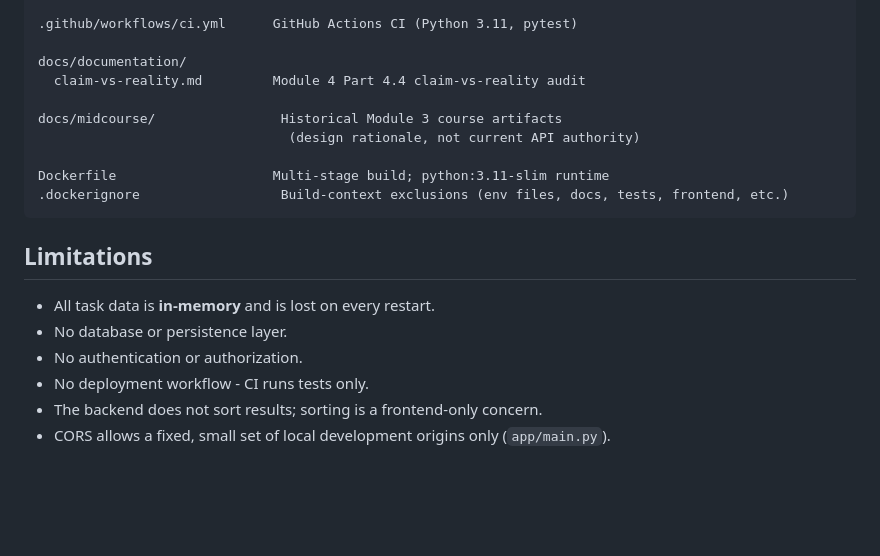
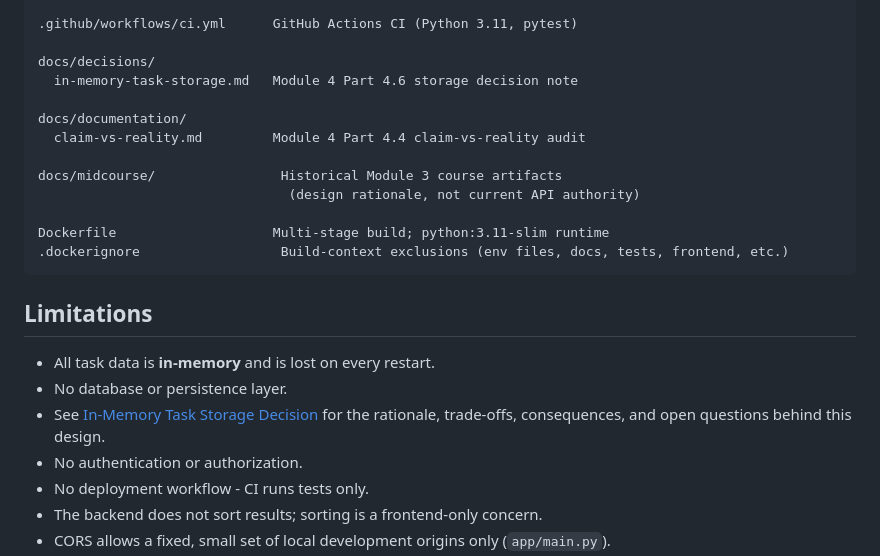
Before and after one commit to wassiba/task-tracker-api, a Markdown page: README.md, the part around the change. Drawn GitHub-style; blank space fills up the shorter version.

Commit message:
Add technical decision note

```diff
--- a/README.md
+++ b/README.md
@@ -199,6 +199,9 @@ tests/
 
 .github/workflows/ci.yml      GitHub Actions CI (Python 3.11, pytest)
 
+docs/decisions/
+  in-memory-task-storage.md   Module 4 Part 4.6 storage decision note
+
 docs/documentation/
   claim-vs-reality.md         Module 4 Part 4.4 claim-vs-reality audit
 
@@ -213,6 +216,7 @@ Dockerfile                    Multi-stage build; python:3.11-slim runtime
 
 - All task data is **in-memory** and is lost on every restart.
 - No database or persistence layer.
+- See [In-Memory Task Storage Decision](docs/decisions/in-memory-task-storage.md) for the rationale, trade-offs, consequences, and open questions behind this design.
 - No authentication or authorization.
 - No deployment workflow - CI runs tests only.
 - The backend does not sort results; sorting is a frontend-only concern.
```
Also changed, not shown: docs/decisions/in-memory-task-storage.md (added, +47 -0 lines).
